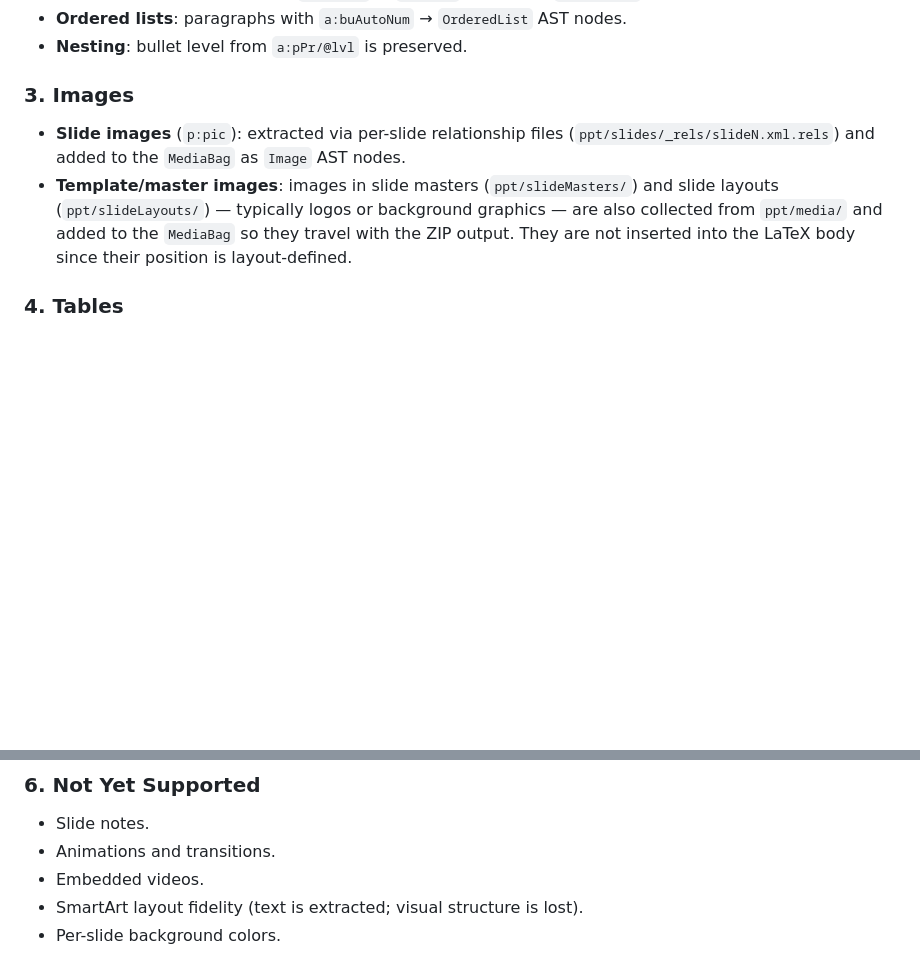
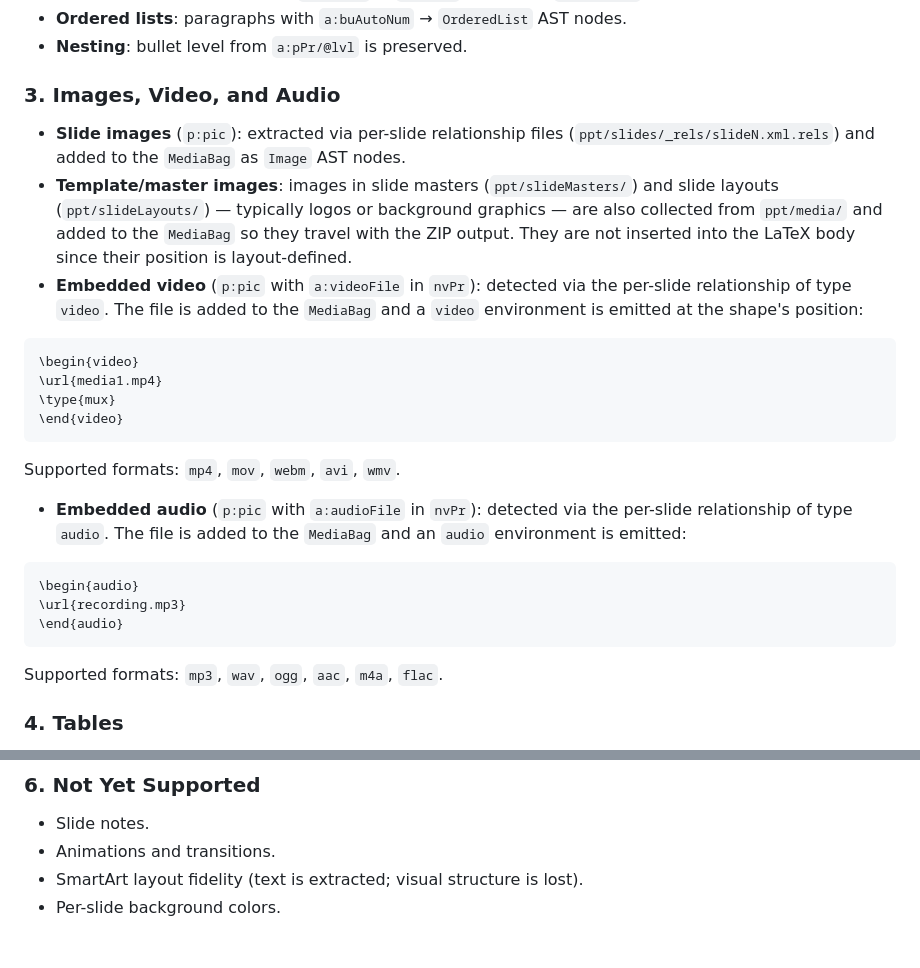
Before and after one commit to snorky22/php-pandoc, a Markdown page: SUPPORTED_STRUCTURES.md, 2 parts joined by grey strips. Drawn GitHub-style; blank space fills up the shorter version.

````diff
--- a/SUPPORTED_STRUCTURES.md
+++ b/SUPPORTED_STRUCTURES.md
@@ -189,9 +189,24 @@ These are custom environments — define them in your LaTeX preamble to control
 - **Ordered lists**: paragraphs with `a:buAutoNum` → `OrderedList` AST nodes.
 - **Nesting**: bullet level from `a:pPr/@lvl` is preserved.
 
-### 3. Images
+### 3. Images, Video, and Audio
 - **Slide images** (`p:pic`): extracted via per-slide relationship files (`ppt/slides/_rels/slideN.xml.rels`) and added to the `MediaBag` as `Image` AST nodes.
 - **Template/master images**: images in slide masters (`ppt/slideMasters/`) and slide layouts (`ppt/slideLayouts/`) — typically logos or background graphics — are also collected from `ppt/media/` and added to the `MediaBag` so they travel with the ZIP output. They are not inserted into the LaTeX body since their position is layout-defined.
+- **Embedded video** (`p:pic` with `a:videoFile` in `nvPr`): detected via the per-slide relationship of type `video`. The file is added to the `MediaBag` and a `video` environment is emitted at the shape's position:
+```latex
+\begin{video}
+\url{media1.mp4}
+\type{mux}
+\end{video}
+```
+Supported formats: `mp4`, `mov`, `webm`, `avi`, `wmv`.
+- **Embedded audio** (`p:pic` with `a:audioFile` in `nvPr`): detected via the per-slide relationship of type `audio`. The file is added to the `MediaBag` and an `audio` environment is emitted:
+```latex
+\begin{audio}
+\url{recording.mp3}
+\end{audio}
+```
+Supported formats: `mp3`, `wav`, `ogg`, `aac`, `m4a`, `flac`.
 
 ### 4. Tables
 - Tables embedded in graphic frames (`p:graphicFrame/a:graphic/a:graphicData/a:tbl`) are converted to Pandoc `Table` AST nodes.
@@ -205,7 +220,6 @@ These are custom environments — define them in your LaTeX preamble to control
 ### 6. Not Yet Supported
 - Slide notes.
 - Animations and transitions.
-- Embedded videos.
 - SmartArt layout fidelity (text is extracted; visual structure is lost).
 - Per-slide background colors.
 
````
Also changed, not shown: README.md (+20 -1 lines).
